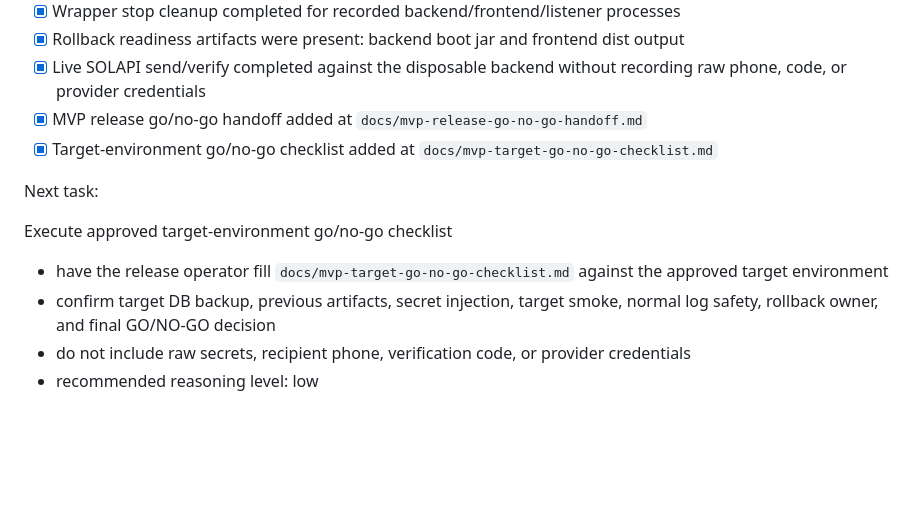
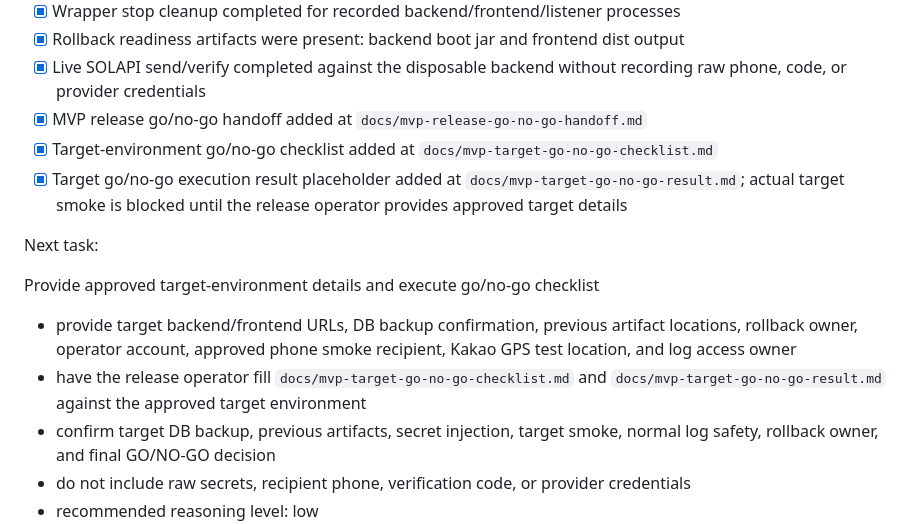
Before and after one commit to q99man/Honey, a Markdown page: docs/progress.md, the part around the change. Drawn GitHub-style; blank space fills up the shorter version.

Commit message:
docs: record target go no-go blocker

```diff
--- a/docs/progress.md
+++ b/docs/progress.md
@@ -442,12 +442,14 @@ Recent update:
 - [x] Live SOLAPI send/verify completed against the disposable backend without recording raw phone, code, or provider credentials
 - [x] MVP release go/no-go handoff added at `docs/mvp-release-go-no-go-handoff.md`
 - [x] Target-environment go/no-go checklist added at `docs/mvp-target-go-no-go-checklist.md`
+- [x] Target go/no-go execution result placeholder added at `docs/mvp-target-go-no-go-result.md`; actual target smoke is blocked until the release operator provides approved target details
 
 Next task:
 
-Execute approved target-environment go/no-go checklist
+Provide approved target-environment details and execute go/no-go checklist
 
-- have the release operator fill `docs/mvp-target-go-no-go-checklist.md` against the approved target environment
+- provide target backend/frontend URLs, DB backup confirmation, previous artifact locations, rollback owner, operator account, approved phone smoke recipient, Kakao GPS test location, and log access owner
+- have the release operator fill `docs/mvp-target-go-no-go-checklist.md` and `docs/mvp-target-go-no-go-result.md` against the approved target environment
 - confirm target DB backup, previous artifacts, secret injection, target smoke, normal log safety, rollback owner, and final GO/NO-GO decision
 - do not include raw secrets, recipient phone, verification code, or provider credentials
 - recommended reasoning level: low
```
Also changed, not shown: docs/mvp-target-go-no-go-result.md (added, +119 -0 lines), docs/tasks.md (+1 -0 lines).
